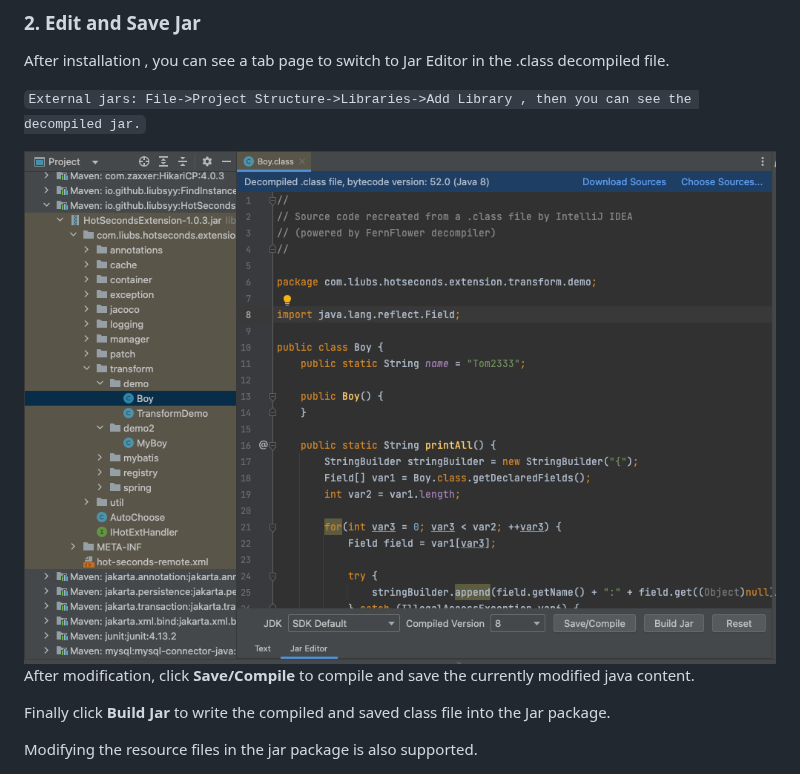
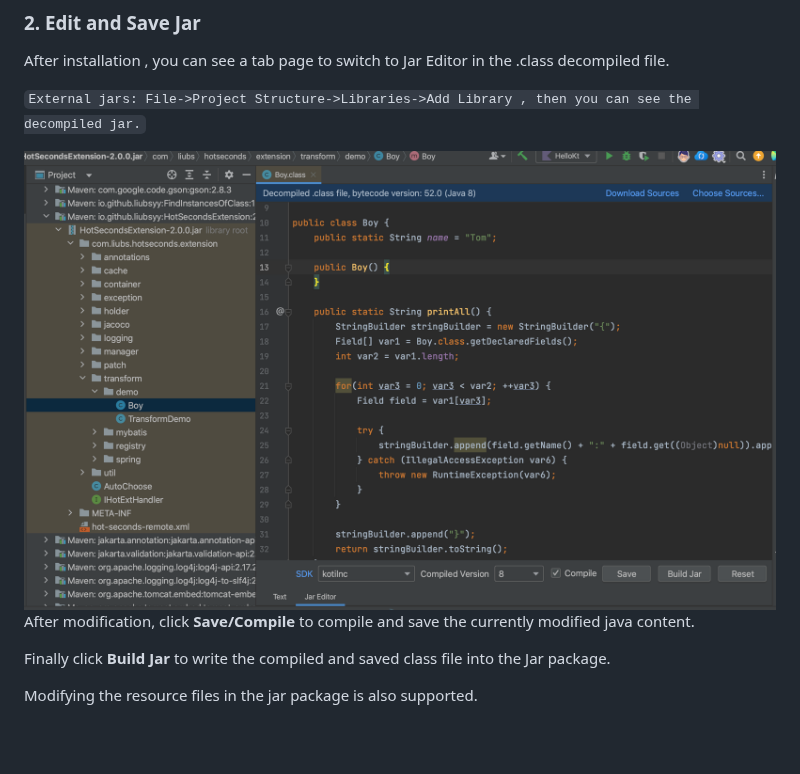
Before and after one commit to Liubsyy/JarEditor, a Markdown page: README.md, the part around the change. GitHub-like rendering; pictures changed too: img/JarEditor_main.png; blank space fills up the shorter version.

```diff
--- a/README.md
+++ b/README.md
@@ -36,7 +36,7 @@ After installation , you can see a tab page to switch to Jar Editor in the .clas
 
 `External jars: File->Project Structure->Libraries->Add Library , then you can see the decompiled jar.`
 
-<img src="./img/JarEditor_main.png" width="800" height="545" />
+<img src="./img/JarEditor_main.png" width="800" height="488" />
 
 After modification, click **Save/Compile** to compile and save the currently modified java content.
 
```
